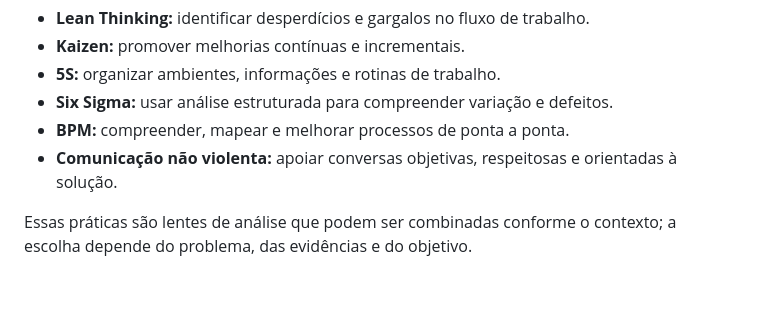
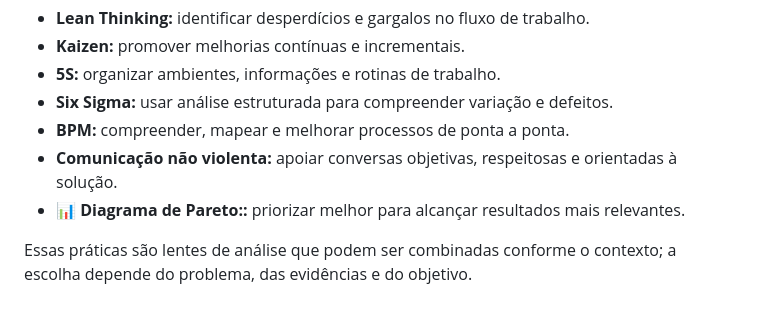
Before and after one commit to millerkbarros/portfolio-profissional, a Markdown page: frameworks.md, the part around the change. GitHub-like rendering.

```diff
--- a/frameworks.md
+++ b/frameworks.md
@@ -59,5 +59,6 @@ Além das ferramentas autorais, os temas explorados incluem:
 - **Six Sigma:** usar análise estruturada para compreender variação e defeitos.
 - **BPM:** compreender, mapear e melhorar processos de ponta a ponta.
 - **Comunicação não violenta:** apoiar conversas objetivas, respeitosas e orientadas à solução.
+- **📊 Diagrama de Pareto::** priorizar melhor para alcançar resultados mais relevantes.
 
 Essas práticas são lentes de análise que podem ser combinadas conforme o contexto; a escolha depende do problema, das evidências e do objetivo.
```
